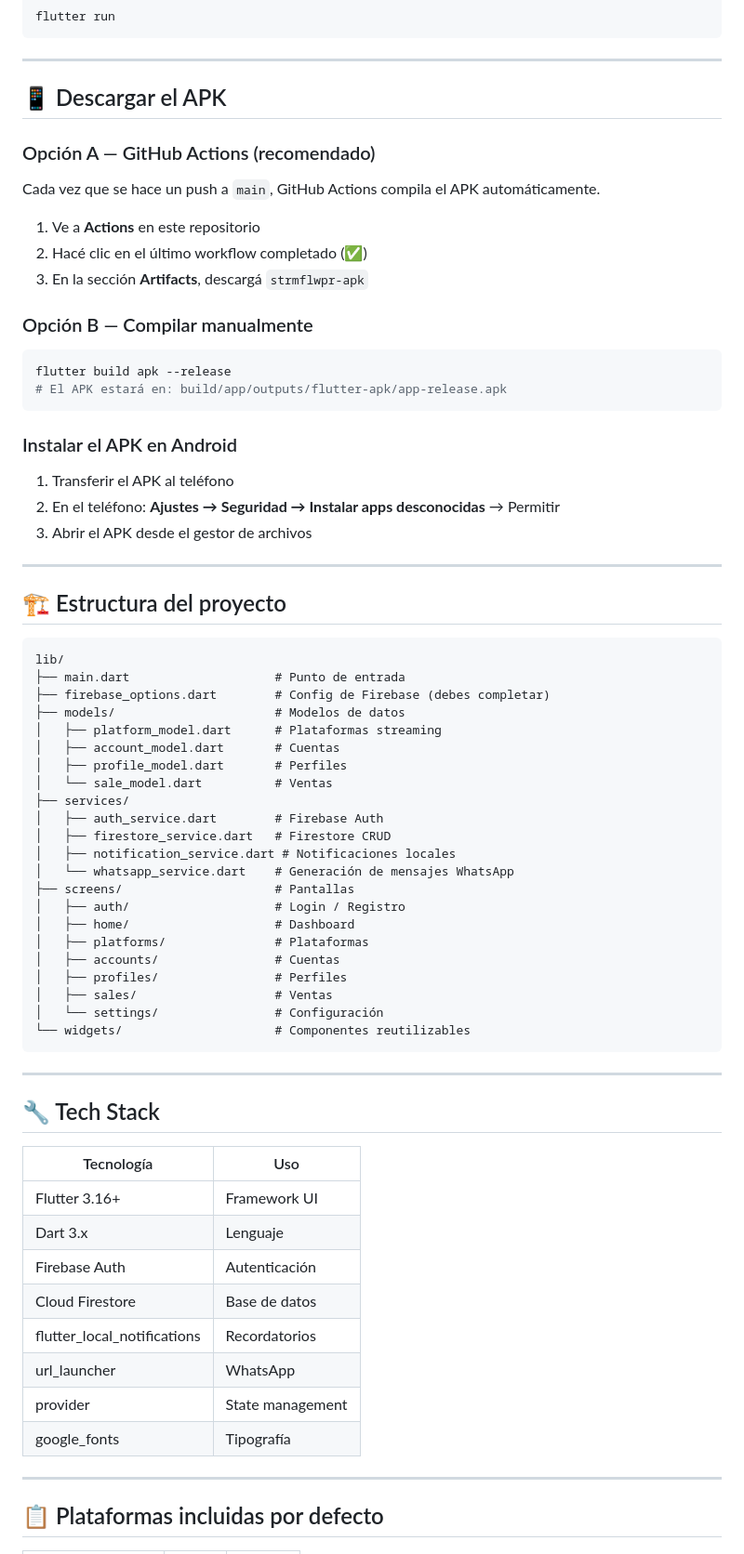
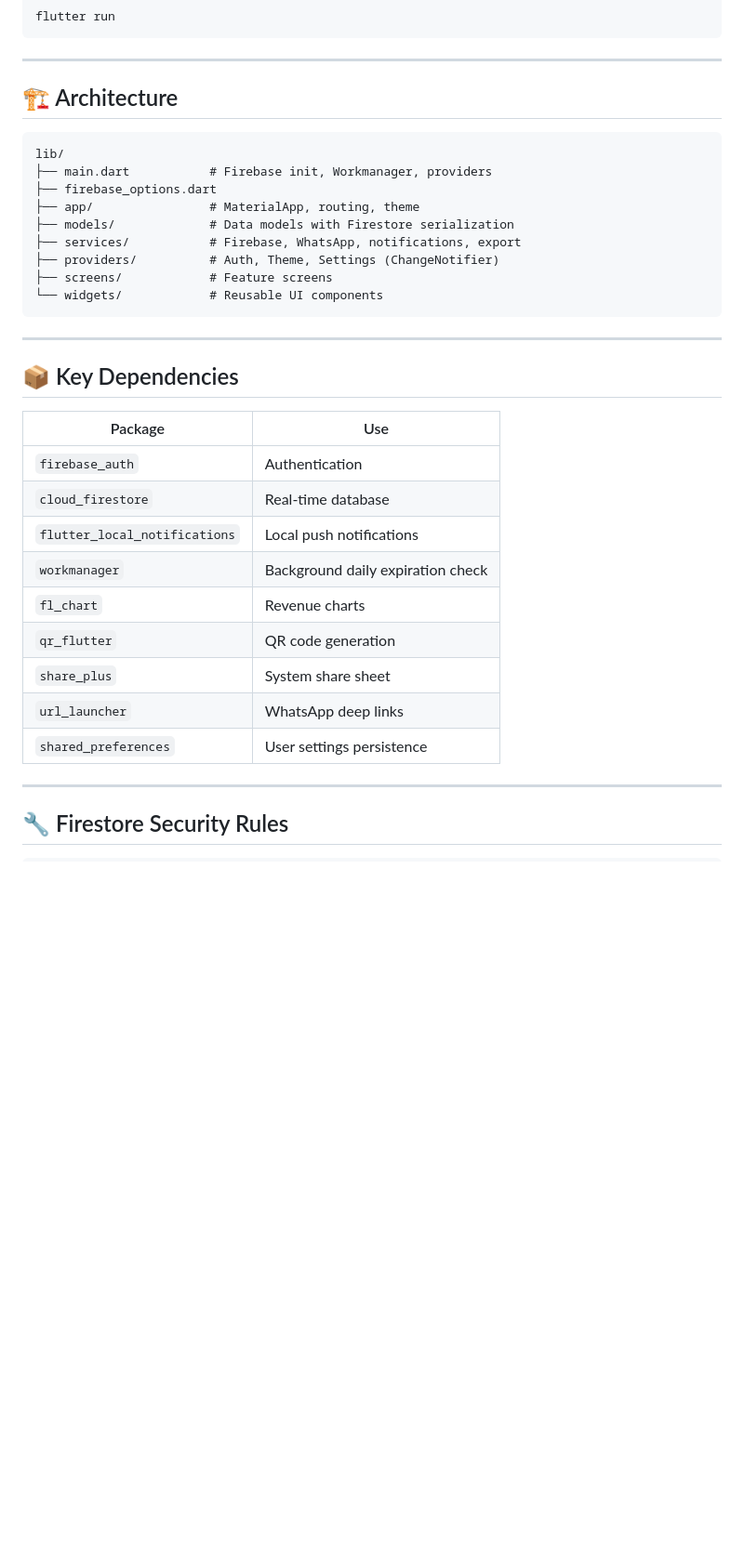
Before and after one commit to florenciaamor36-ship-it/strmflwpr, a Markdown page: README.md, the part around one of its changes. Shown at 93% size. GitHub-like rendering; blank space fills up the shorter version.

````diff
--- a/README.md
+++ b/README.md
@@ -61,74 +62,37 @@ flutter run
 
 ---
 
-## 📱 Descargar el APK
-
-### Opción A — GitHub Actions (recomendado)
-
-Cada vez que se hace un push a `main`, GitHub Actions compila el APK automáticamente.
-
-1. Ve a **Actions** en este repositorio
-2. Hacé clic en el último workflow completado (✅)
-3. En la sección **Artifacts**, descargá `strmflwpr-apk`
-
-### Opción B — Compilar manualmente
-
-```bash
-flutter build apk --release
-# El APK estará en: build/app/outputs/flutter-apk/app-release.apk
-```
-
-### Instalar el APK en Android
-
-1. Transferir el APK al teléfono
-2. En el teléfono: **Ajustes → Seguridad → Instalar apps desconocidas** → Permitir
-3. Abrir el APK desde el gestor de archivos
-
----
-
-## 🏗️ Estructura del proyecto
+## 🏗️ Architecture
 
 ```
 lib/
-├── main.dart                    # Punto de entrada
-├── firebase_options.dart        # Config de Firebase (debes completar)
-├── models/                      # Modelos de datos
-│   ├── platform_model.dart      # Plataformas streaming
-│   ├── account_model.dart       # Cuentas
-│   ├── profile_model.dart       # Perfiles
-│   └── sale_model.dart          # Ventas
-├── services/
-│   ├── auth_service.dart        # Firebase Auth
-│   ├── firestore_service.dart   # Firestore CRUD
-│   ├── notification_service.dart # Notificaciones locales
-│   └── whatsapp_service.dart    # Generación de mensajes WhatsApp
-├── screens/                     # Pantallas
-│   ├── auth/                    # Login / Registro
-│   ├── home/                    # Dashboard
-│   ├── platforms/               # Plataformas
-│   ├── accounts/                # Cuentas
-│   ├── profiles/                # Perfiles
-│   ├── sales/                   # Ventas
-│   └── settings/                # Configuración
-└── widgets/                     # Componentes reutilizables
+├── main.dart           # Firebase init, Workmanager, providers
+├── firebase_options.dart
+├── app/                # MaterialApp, routing, theme
+├── models/             # Data models with Firestore serialization
+├── services/           # Firebase, WhatsApp, notifications, export
+├── providers/          # Auth, Theme, Settings (ChangeNotifier)
+├── screens/            # Feature screens
+└── widgets/            # Reusable UI components
 ```
 
 ---
 
-## 🔧 Tech Stack
+## 📦 Key Dependencies
 
-| Tecnología | Uso |
+| Package | Use |
 |---|---|
-| Flutter 3.16+ | Framework UI |
-| Dart 3.x | Lenguaje |
-| Firebase Auth | Autenticación |
-| Cloud Firestore | Base de datos |
-| flutter_local_notifications | Recordatorios |
-| url_launcher | WhatsApp |
-| provider | State management |
-| google_fonts | Tipografía |
+| `firebase_auth` | Authentication |
+| `cloud_firestore` | Real-time database |
+| `flutter_local_notifications` | Local push notifications |
+| `workmanager` | Background daily expiration check |
+| `fl_chart` | Revenue charts |
+| `qr_flutter` | QR code generation |
+| `share_plus` | System share sheet |
+| `url_launcher` | WhatsApp deep links |
+| `shared_preferences` | User settings persistence |
 
 ---
 
-## 📋 Plataformas incluidas por defecto
+## 🔧 Firestore Security Rules
 
````
Also changed, not shown: other parts of README.md (+80 -62 lines).
